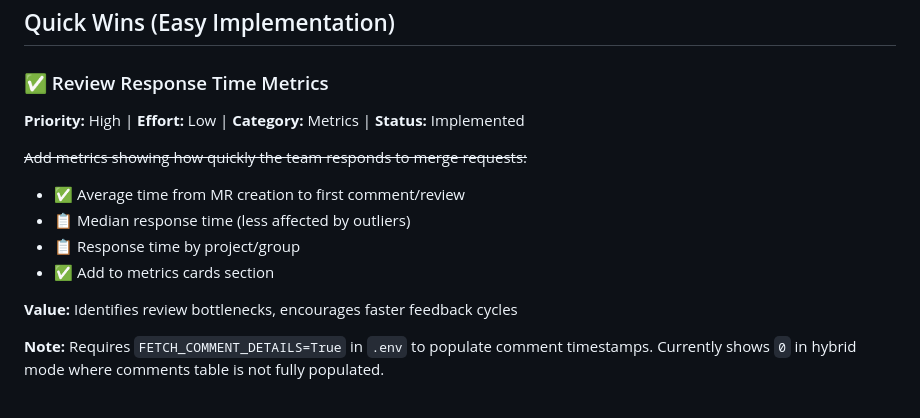
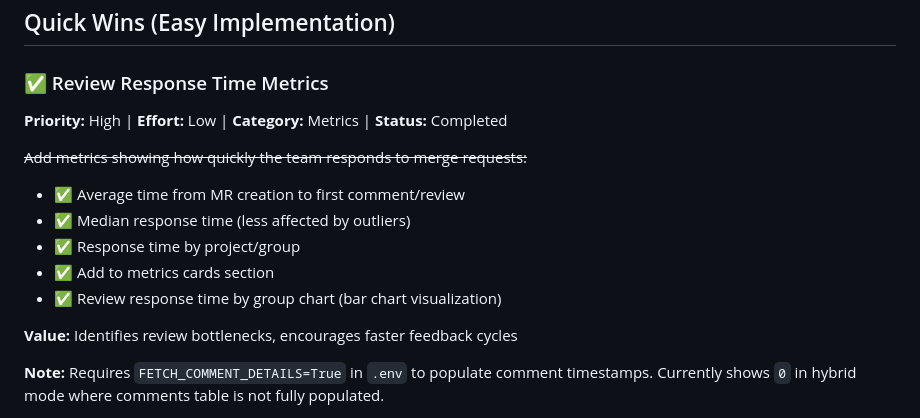
Before and after one commit to fpj-engmgr/gitlab-dashboard, a Markdown page: ROADMAP.md, the part around the change. Drawn GitHub-style.

Commit message:
Update ROADMAP: Mark review response metrics as completed
All planned review response time metrics are now implemented:
- Median response time
- Breakdown by project
- Breakdown by group
- Group breakdown chart

Co-Authored-By: Claude Sonnet 4.5 <noreply@anthropic.com>

```diff
--- a/ROADMAP.md
+++ b/ROADMAP.md
@@ -39,13 +39,14 @@ This document tracks planned features and improvements for the GitLab Metrics Da
 ## Quick Wins (Easy Implementation)
 
 ### ✅ Review Response Time Metrics
-**Priority:** High | **Effort:** Low | **Category:** Metrics | **Status:** Implemented
+**Priority:** High | **Effort:** Low | **Category:** Metrics | **Status:** Completed
 
 ~~Add metrics showing how quickly the team responds to merge requests:~~
 - ✅ Average time from MR creation to first comment/review
-- 📋 Median response time (less affected by outliers)
-- 📋 Response time by project/group
+- ✅ Median response time (less affected by outliers)
+- ✅ Response time by project/group
 - ✅ Add to metrics cards section
+- ✅ Review response time by group chart (bar chart visualization)
 
 **Value:** Identifies review bottlenecks, encourages faster feedback cycles
 
```
